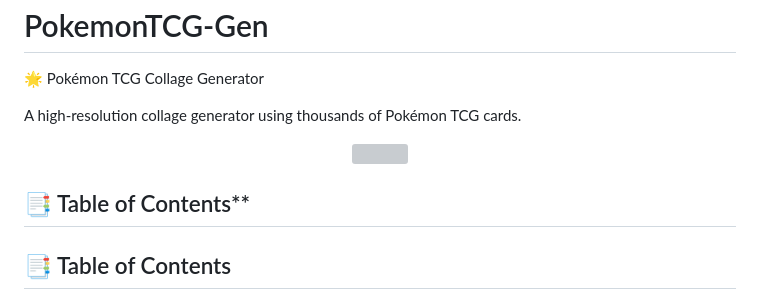
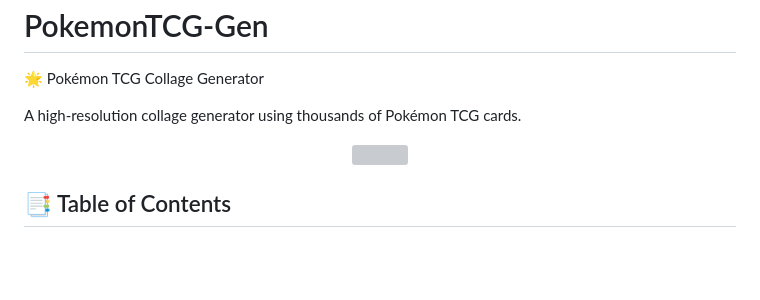
Before and after one commit to noless-zz/PokemonTCG-Id, a Markdown page: README.md, the part around the change. Drawn GitHub-style; blank space fills up the shorter version; grey boxes are pictures that could not be loaded.

```diff
--- a/README.md
+++ b/README.md
@@ -5,7 +5,6 @@ A high-resolution collage generator using thousands of Pokémon TCG cards.
 
 <p align="center"> <img src="putmybannerhere" width="700"/> </p>
 
-## 📑 Table of Contents**
 ## 📑 Table of Contents
 - [Overview](#overview)
 - [Project Structure](#project-structure)
```
